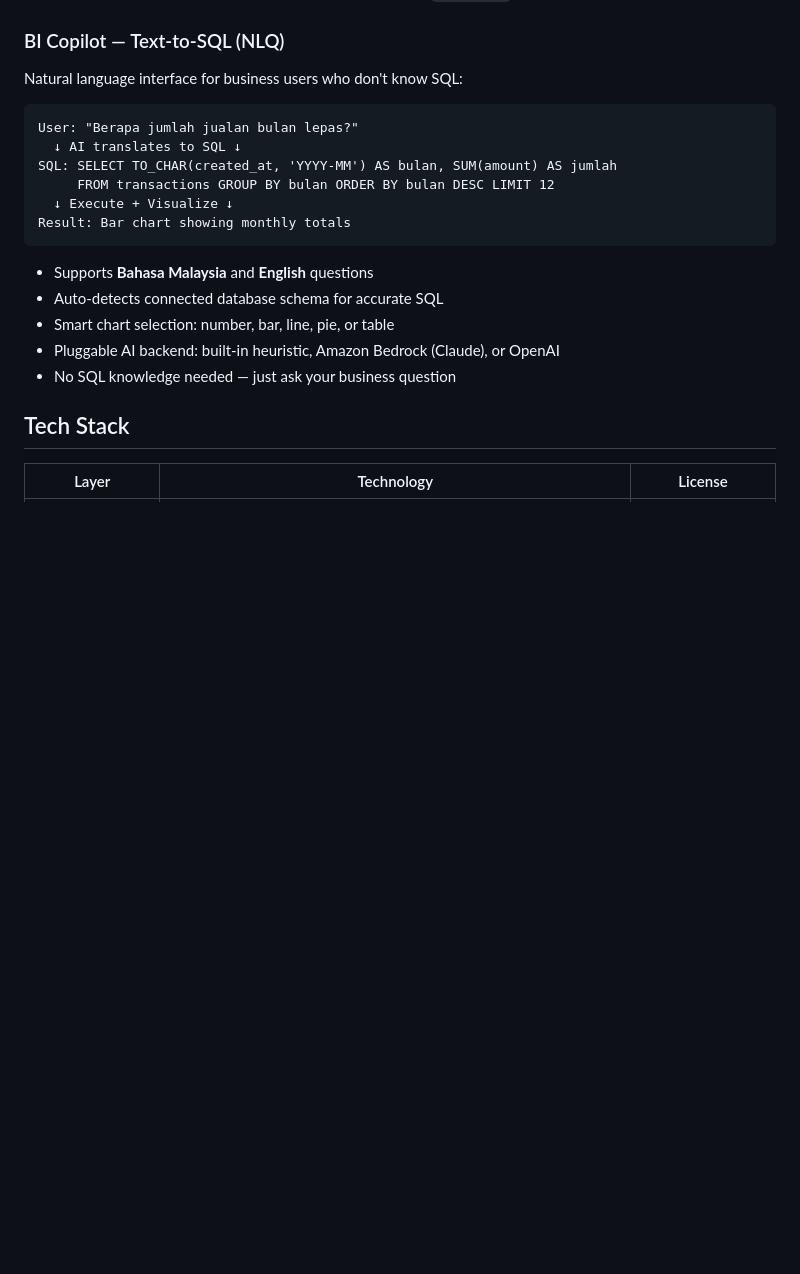
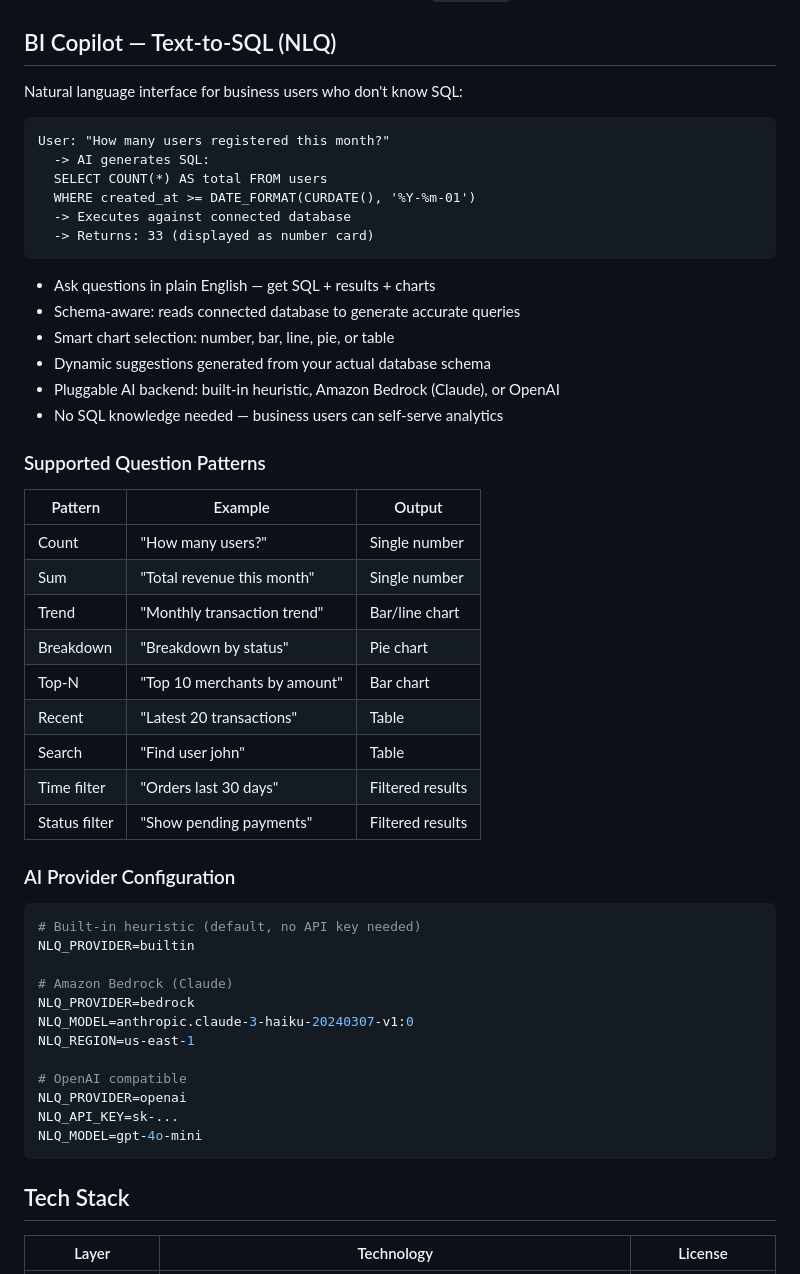
Before and after one commit to Justryuz/yDB, a Markdown page: README.md, the part around the change. GitHub-like rendering; blank space fills up the shorter version.

````diff
--- a/README.md
+++ b/README.md
@@ -118,24 +118,56 @@ yDB is hardened for production deployment. See [SECURITY.md](SECURITY.md) for fu
 - For unsupported backends: connection is destroyed to abort the query
 - Cancelled queries are logged to the audit trail with status `cancelled`
 
-### BI Copilot — Text-to-SQL (NLQ)
+## BI Copilot — Text-to-SQL (NLQ)
 
 Natural language interface for business users who don't know SQL:
 
 ```
-User: "Berapa jumlah jualan bulan lepas?"
-  ↓ AI translates to SQL ↓
-SQL: SELECT TO_CHAR(created_at, 'YYYY-MM') AS bulan, SUM(amount) AS jumlah
-     FROM transactions GROUP BY bulan ORDER BY bulan DESC LIMIT 12
-  ↓ Execute + Visualize ↓
-Result: Bar chart showing monthly totals
+User: "How many users registered this month?"
+  -> AI generates SQL:
+  SELECT COUNT(*) AS total FROM users
+  WHERE created_at >= DATE_FORMAT(CURDATE(), '%Y-%m-01')
+  -> Executes against connected database
+  -> Returns: 33 (displayed as number card)
 ```
 
-- Supports **Bahasa Malaysia** and **English** questions
-- Auto-detects connected database schema for accurate SQL
+- Ask questions in plain English — get SQL + results + charts
+- Schema-aware: reads connected database to generate accurate queries
 - Smart chart selection: number, bar, line, pie, or table
+- Dynamic suggestions generated from your actual database schema
 - Pluggable AI backend: built-in heuristic, Amazon Bedrock (Claude), or OpenAI
-- No SQL knowledge needed — just ask your business question
+- No SQL knowledge needed — business users can self-serve analytics
+
+### Supported Question Patterns
+
+| Pattern | Example | Output |
+|---|---|---|
+| Count | "How many users?" | Single number |
+| Sum | "Total revenue this month" | Single number |
+| Trend | "Monthly transaction trend" | Bar/line chart |
+| Breakdown | "Breakdown by status" | Pie chart |
+| Top-N | "Top 10 merchants by amount" | Bar chart |
+| Recent | "Latest 20 transactions" | Table |
+| Search | "Find user john" | Table |
+| Time filter | "Orders last 30 days" | Filtered results |
+| Status filter | "Show pending payments" | Filtered results |
+
+### AI Provider Configuration
+
+```env
+# Built-in heuristic (default, no API key needed)
+NLQ_PROVIDER=builtin
+
+# Amazon Bedrock (Claude)
+NLQ_PROVIDER=bedrock
+NLQ_MODEL=anthropic.claude-3-haiku-20240307-v1:0
+NLQ_REGION=us-east-1
+
+# OpenAI compatible
+NLQ_PROVIDER=openai
+NLQ_API_KEY=sk-...
+NLQ_MODEL=gpt-4o-mini
+```
 
 ## Tech Stack
 
````
Also changed, not shown: requirements.md (+32 -14 lines).
